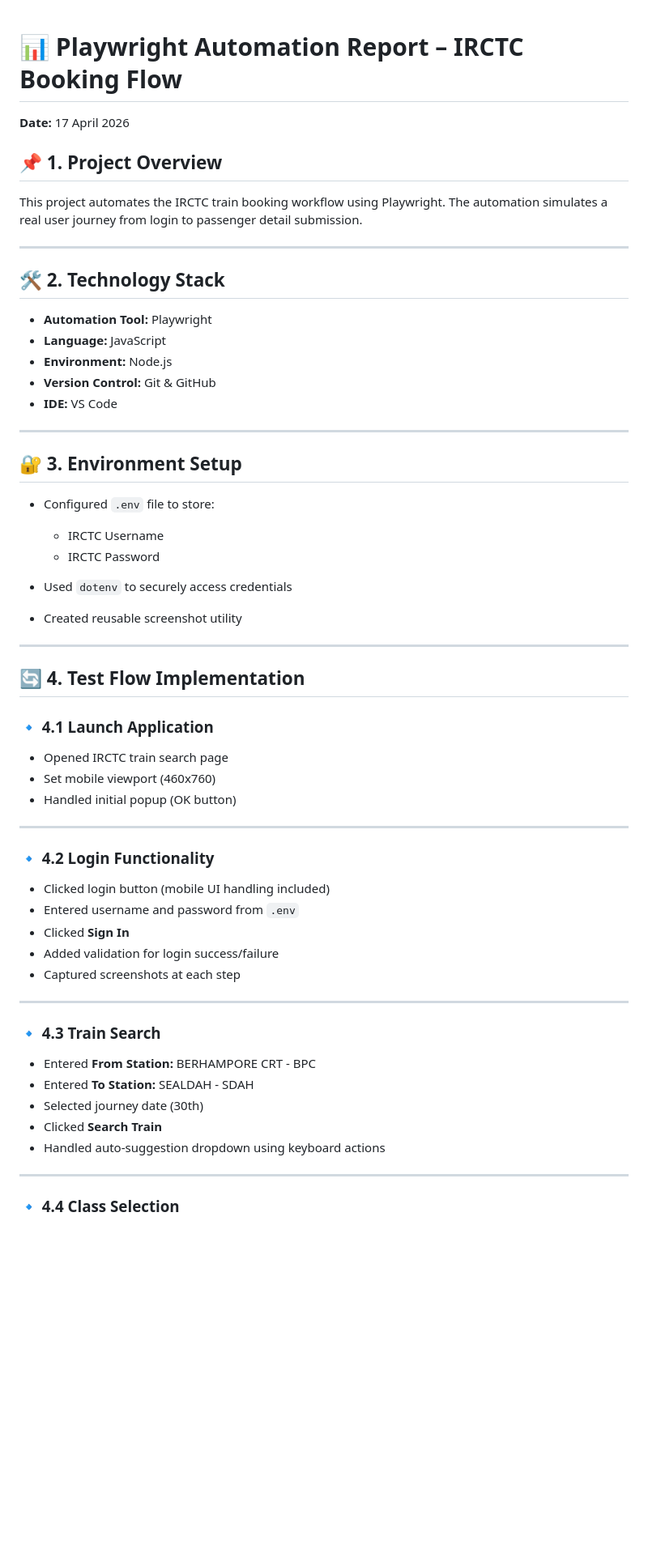
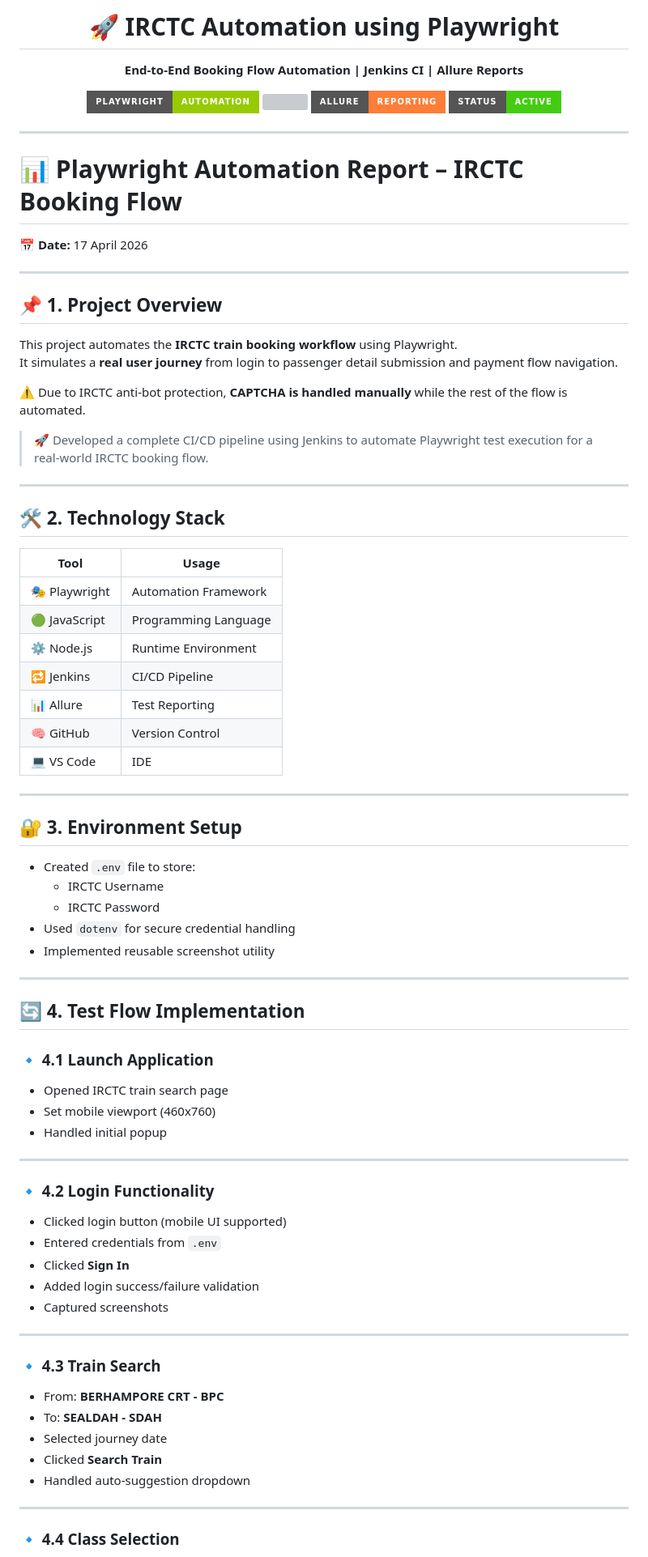
Before and after one commit to Anik-mitra08/playwright-automation-irctc, a Markdown page: README.md, the part around one of its changes. Shown at 81% size. Rendered like a GitHub page; badges without logos; blank space fills up the shorter version; grey boxes are pictures that could not be loaded.

```diff
--- a/README.md
+++ b/README.md
@@ -1,33 +1,57 @@
+<!-- BANNER -->
+<h1 align="center">🚀 IRCTC Automation using Playwright</h1>
+
+<p align="center">
+  <b>End-to-End Booking Flow Automation | Jenkins CI | Allure Reports</b>
+</p>
+
+<p align="center">
+  <img src="https://img.shields.io/badge/Playwright-Automation-green?style=for-the-badge&logo=playwright" />
+  <img src="https://img.shields.io/badge/Jenkins-CI/CD-red?style=for-the-badge&logo=jenkins" />
+  <img src="https://img.shields.io/badge/Allure-Reporting-orange?style=for-the-badge" />
+  <img src="https://img.shields.io/badge/Status-Active-success?style=for-the-badge" />
+</p>
+
+---
+
 # 📊 Playwright Automation Report – IRCTC Booking Flow
 
-**Date:** 17 April 2026
+📅 **Date:** 17 April 2026
 
+---
 
 ## 📌 1. Project Overview
 
-This project automates the IRCTC train booking workflow using Playwright.
-The automation simulates a real user journey from login to passenger detail submission.
+This project automates the **IRCTC train booking workflow** using Playwright.
+It simulates a **real user journey** from login to passenger detail submission and payment flow navigation.
+
+⚠️ Due to IRCTC anti-bot protection, **CAPTCHA is handled manually** while the rest of the flow is automated.
+
+> 🚀 Developed a complete CI/CD pipeline using Jenkins to automate Playwright test execution for a real-world IRCTC booking flow.
 
 ---
 
 ## 🛠 2. Technology Stack
 
-* **Automation Tool:** Playwright
-* **Language:** JavaScript
-* **Environment:** Node.js
-* **Version Control:** Git & GitHub
-* **IDE:** VS Code
+| Tool          | Usage                |
+| ------------- | -------------------- |
+| 🎭 Playwright | Automation Framework |
+| 🟢 JavaScript | Programming Language |
+| ⚙️ Node.js    | Runtime Environment  |
+| 🔁 Jenkins    | CI/CD Pipeline       |
+| 📊 Allure     | Test Reporting       |
+| 🧠 GitHub     | Version Control      |
+| 💻 VS Code    | IDE                  |
 
 ---
 
 ## 🔐 3. Environment Setup
 
-* Configured `.env` file to store:
-
-  * IRCTC Username
-  * IRCTC Password
-* Used `dotenv` to securely access credentials
-* Created reusable screenshot utility
+- Created `.env` file to store:
+  - IRCTC Username
+  - IRCTC Password
+- Used `dotenv` for secure credential handling
+- Implemented reusable screenshot utility
 
 ---
 
@@ -35,29 +59,29 @@ The automation simulates a real user journey from login to passenger detail subm
 
 ### 🔹 4.1 Launch Application
 
-* Opened IRCTC train search page
-* Set mobile viewport (460x760)
-* Handled initial popup (OK button)
+- Opened IRCTC train search page
+- Set mobile viewport (460x760)
+- Handled initial popup
 
 ---
 
 ### 🔹 4.2 Login Functionality
 
-* Clicked login button (mobile UI handling included)
-* Entered username and password from `.env`
-* Clicked **Sign In**
-* Added validation for login success/failure
-* Captured screenshots at each step
+- Clicked login button (mobile UI supported)
+- Entered credentials from `.env`
+- Clicked **Sign In**
+- Added login success/failure validation
+- Captured screenshots
 
 ---
 
 ### 🔹 4.3 Train Search
 
-* Entered **From Station:** BERHAMPORE CRT - BPC
-* Entered **To Station:** SEALDAH - SDAH
-* Selected journey date (30th)
-* Clicked **Search Train**
-* Handled auto-suggestion dropdown using keyboard actions
+- From: **BERHAMPORE CRT - BPC**
+- To: **SEALDAH - SDAH**
+- Selected journey date
+- Clicked **Search Train**
+- Handled auto-suggestion dropdown
 
 ---
 
```
Also changed, not shown: other parts of README.md (+34 -86 lines).
